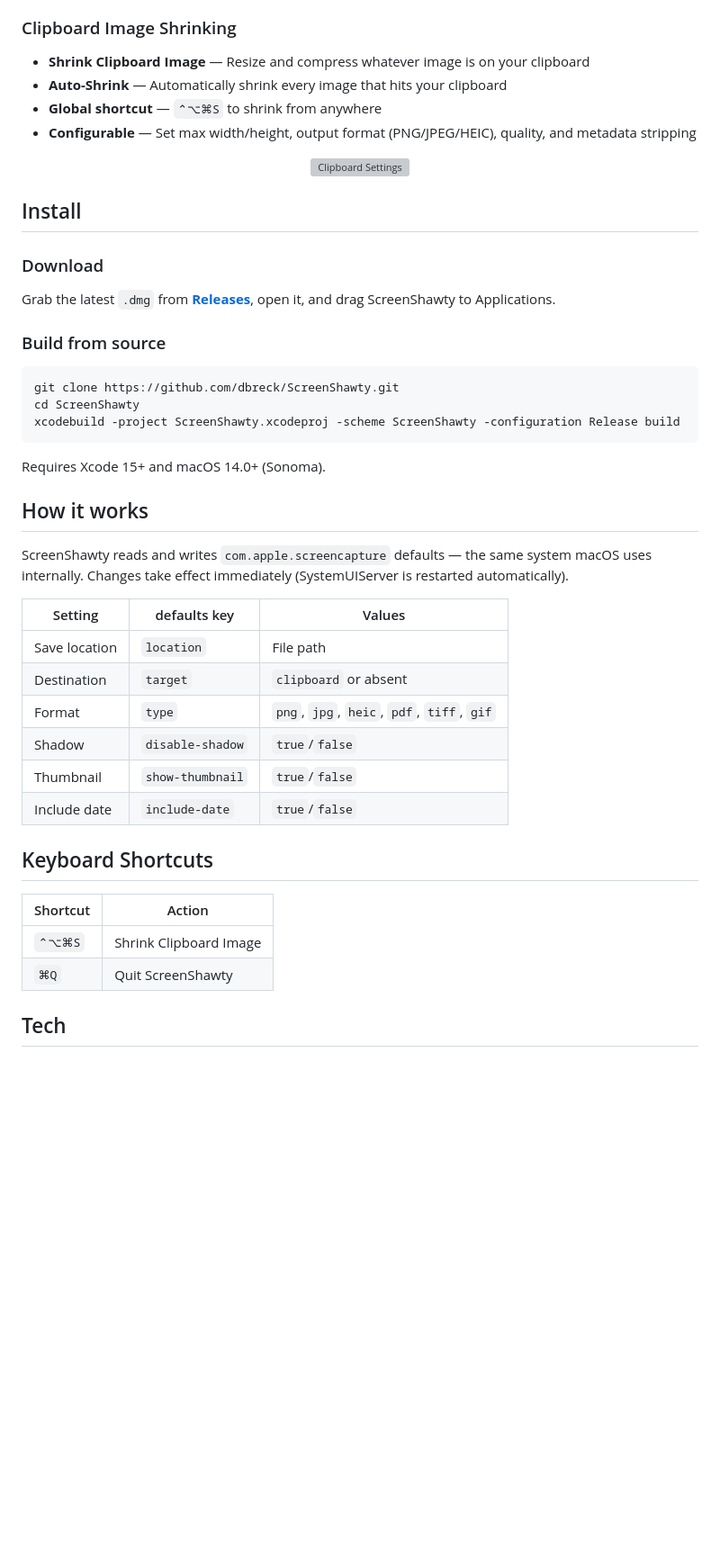
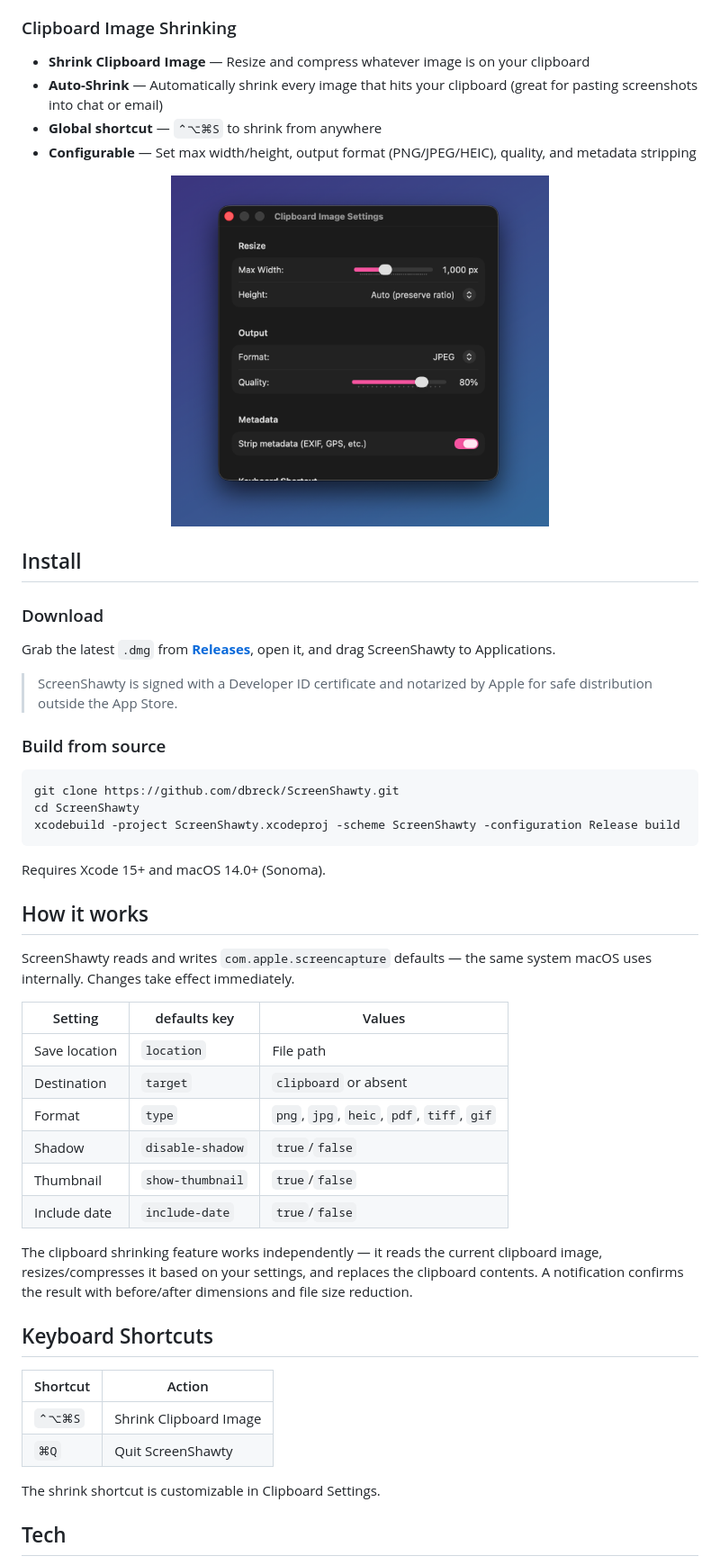
Before and after one commit to dbreck/ScreenShawty, a Markdown page: README.md, the part around one of its changes. Shown at 90% size. Rendered like a GitHub page; pictures changed too: assets/clipboard-image-settings.png (added); blank space fills up the shorter version; grey boxes are pictures that could not be loaded.

```diff
--- a/README.md
+++ b/README.md
@@ -37,12 +37,12 @@ ScreenShawty lives in your menu bar and gives you instant control over macOS scr
 ### Clipboard Image Shrinking
 
 - **Shrink Clipboard Image** — Resize and compress whatever image is on your clipboard
-- **Auto-Shrink** — Automatically shrink every image that hits your clipboard
+- **Auto-Shrink** — Automatically shrink every image that hits your clipboard (great for pasting screenshots into chat or email)
 - **Global shortcut** — `⌃⌥⌘S` to shrink from anywhere
 - **Configurable** — Set max width/height, output format (PNG/JPEG/HEIC), quality, and metadata stripping
 
 <p align="center">
-  <img src="assets/screenshot-settings.png" width="480" alt="Clipboard Settings">
+  <img src="assets/clipboard-image-settings.png" width="420" alt="Clipboard Image Settings window">
 </p>
 
 ## Install
@@ -50,6 +50,8 @@ ScreenShawty lives in your menu bar and gives you instant control over macOS scr
 ### Download
 
 Grab the latest `.dmg` from [**Releases**](https://github.com/dbreck/ScreenShawty/releases), open it, and drag ScreenShawty to Applications.
+
+> ScreenShawty is signed with a Developer ID certificate and notarized by Apple for safe distribution outside the App Store.
 
 ### Build from source
 
@@ -63,7 +65,7 @@ Requires Xcode 15+ and macOS 14.0+ (Sonoma).
 
 ## How it works
 
-ScreenShawty reads and writes `com.apple.screencapture` defaults — the same system macOS uses internally. Changes take effect immediately (SystemUIServer is restarted automatically).
+ScreenShawty reads and writes `com.apple.screencapture` defaults — the same system macOS uses internally. Changes take effect immediately.
 
 | Setting | defaults key | Values |
 |---------|-------------|--------|
@@ -74,12 +76,16 @@ ScreenShawty reads and writes `com.apple.screencapture` defaults — the same sy
 | Thumbnail | `show-thumbnail` | `true`/`false` |
 | Include date | `include-date` | `true`/`false` |
 
+The clipboard shrinking feature works independently — it reads the current clipboard image, resizes/compresses it based on your settings, and replaces the clipboard contents. A notification confirms the result with before/after dimensions and file size reduction.
+
 ## Keyboard Shortcuts
 
 | Shortcut | Action |
 |----------|--------|
 | `⌃⌥⌘S` | Shrink Clipboard Image |
 | `⌘Q` | Quit ScreenShawty |
+
+The shrink shortcut is customizable in Clipboard Settings.
 
 ## Tech
 
```
Also changed, not shown: other parts of README.md (+2 -2 lines), CLAUDE.md (+10 -8 lines), assets/screenshawty-interface.png (added), 2 other files.
